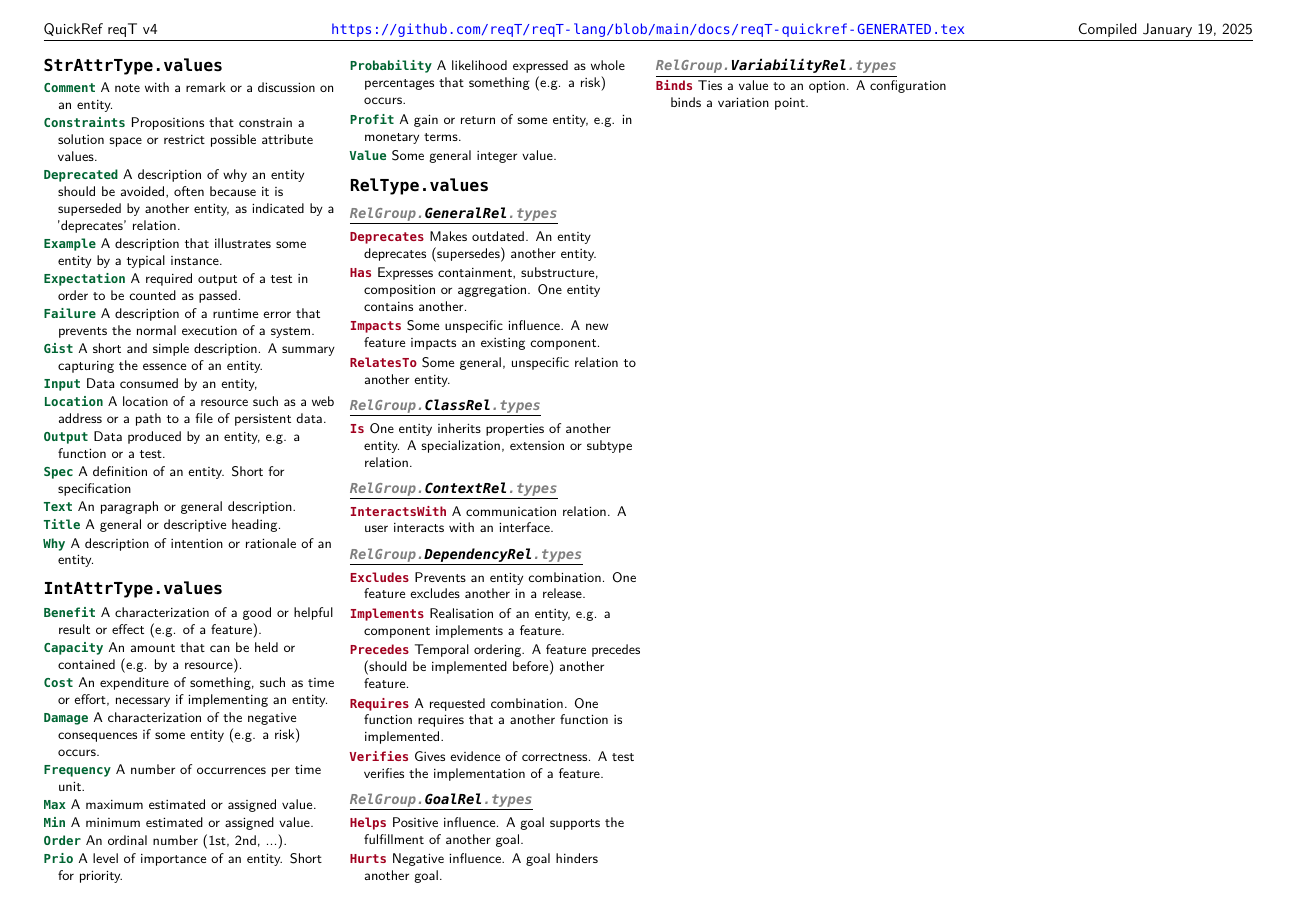
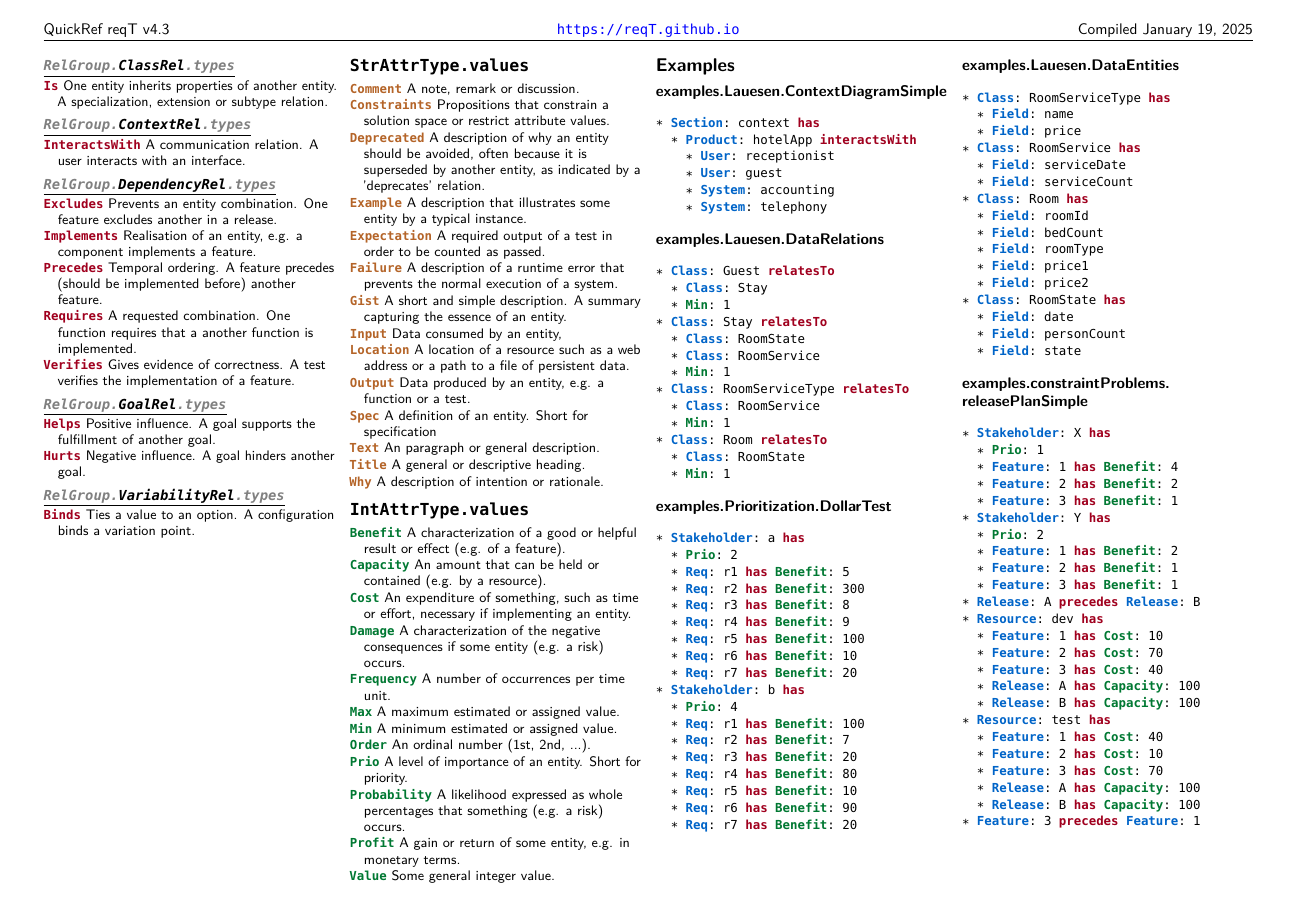
Before and after one commit to reqT/reqT-lang, a LaTeX document (docs/reqT-quickref-GENERATED.tex): page 2 of 2. Compiled offline with pdfLaTeX.

Commit message:
update metamodel and quickref

```diff
--- a/docs/reqT-quickref-GENERATED.tex
+++ b/docs/reqT-quickref-GENERATED.tex
@@ -13,15 +13,16 @@
 
 \usepackage{fancyhdr}
 \pagestyle{fancy}
-\chead{\url{https://github.com/reqT/reqT-lang/blob/main/docs/reqT-quickref-GENERATED.tex}}
-\lhead{QuickRef reqT v4}
+\chead{\url{https://reqT.github.io}}
+\lhead{QuickRef reqT v4.3}
 \rhead{Compiled \today}
 
 \usepackage{hyperref}
 \hypersetup{colorlinks=true, linkcolor=blue, urlcolor=blue}
 \usepackage[usenames,dvipsnames,svgnames,table]{xcolor}
 \definecolor{entityColor}{RGB}{0,100,200}
-\definecolor{attributeColor}{RGB}{0,100,50}
+\definecolor{stringAttributeColor}{RGB}{180,100,40}
+\definecolor{intAttributeColor}{RGB}{0,120,50}
 \definecolor{relationColor}{RGB}{160,0,30}
 
 \usepackage{listings}
@@ -36,8 +37,10 @@
   emphstyle=\bfseries\color{entityColor},
   emph={[2]binds,deprecates,excludes,has,helps,hurts,impacts,implements,interactsWith,is,precedes,relatesTo,requires,verifies,Binds,Deprecates,Excludes,Has,Helps,Hurts,Impacts,Implements,InteractsWith,Is,Precedes,RelatesTo,Requires,Verifies},
   emphstyle={[2]\bfseries\color{relationColor}},
-  emph={[3]Benefit,Capacity,Comment,Constraints,Cost,Damage,Deprecated,Example,Expectation,Failure,Frequency,Gist,Input,Location,Max,Min,Order,Output,Prio,Probability,Profit,Spec,Text,Title,Value,Why},
-  emphstyle={[3]\bfseries\color{attributeColor}},
+  emph={[3]Comment,Constraints,Deprecated,Example,Expectation,Failure,Gist,Input,Location,Output,Spec,Text,Title,Why},
+  emphstyle={[3]\bfseries\color{stringAttributeColor}},
+  emph={[4]Benefit,Capacity,Cost,Damage,Frequency,Max,Min,Order,Prio,Probability,Profit,Value},
+  emphstyle={[4]\bfseries\color{intAttributeColor}},
 }
 
 \lstset{style=reqT}
@@ -344,6 +292,175 @@ Model(
 \Concept{Binds}{Ties a value to an option. A configuration binds a variation point.}
 
 
+
+\vfill\null\columnbreak
+\section*{\texttt{StrAttrType.values}}
+\Concept{Comment}{A note, remark or discussion.}
+
+\Concept{Constraints}{Propositions that constrain a solution space or restrict attribute values.}
+
+\Concept{Deprecated}{A description of why an entity should be avoided, often because it is superseded by another entity, as indicated by a 'deprecates' relation.}
+
+\Concept{Example}{A description that illustrates some entity by a typical instance.}
+
+\Concept{Expectation}{A required output of a test in order to be counted as passed.}
+
+\Concept{Failure}{A description of a runtime error that prevents the normal execution of a system.}
+
+\Concept{Gist}{A short and simple description. A summary capturing the essence of an entity.}
+
+\Concept{Input}{Data consumed by an entity, }
+
+\Concept{Location}{A location of a resource such as a web address or a path to a file of persistent data.}
+
+\Concept{Output}{Data produced by an entity, e.g. a function or a test.}
+
+\Concept{Spec}{A definition of an entity. Short for specification}
+
+\Concept{Text}{An paragraph or general description.}
+
+\Concept{Title}{A general or descriptive heading.}
+
+\Concept{Why}{A description of intention or rationale.}
+
+
+\section*{\texttt{IntAttrType.values}}
+\Concept{Benefit}{A characterization of a good or helpful result or effect (e.g. of a feature).}
+
+\Concept{Capacity}{An amount that can be held or contained (e.g. by a resource).}
+
+\Concept{Cost}{An expenditure of something, such as time or effort, necessary if implementing an entity.}
+
+\Concept{Damage}{A characterization of the negative consequences if some entity (e.g. a risk) occurs.}
+
+\Concept{Frequency}{A number of occurrences per time unit. }
+
+\Concept{Max}{A maximum estimated or assigned value.}
+
+\Concept{Min}{A minimum estimated or assigned value.}
+
+\Concept{Order}{An ordinal number (1st, 2nd, ...).}
+
+\Concept{Prio}{A level of importance of an entity. Short for priority.}
+
+\Concept{Probability}{A likelihood expressed as whole percentages that something (e.g. a risk) occurs.}
+
+\Concept{Profit}{A gain or return of some entity, e.g. in monetary terms.}
+
+\Concept{Value}{Some general integer value.}
+
+
+\section*{Examples}
+
+\subsection*{examples.Lauesen.ContextDiagramSimple}
+\begin{lstlisting}
+* Section: context has
+  * Product: hotelApp interactsWith
+    * User: receptionist
+    * User: guest
+    * System: accounting
+    * System: telephony
+
+\end{lstlisting}
+
+
+\subsection*{examples.Lauesen.DataRelations}
+\begin{lstlisting}
+* Class: Guest relatesTo
+  * Class: Stay
+  * Min: 1
+* Class: Stay relatesTo
+  * Class: RoomState
+  * Class: RoomService
+  * Min: 1
+* Class: RoomServiceType relatesTo
+  * Class: RoomService
+  * Min: 1
+* Class: Room relatesTo
+  * Class: RoomState
+  * Min: 1
+
+\end{lstlisting}
+
+
+\subsection*{examples.Prioritization.DollarTest}
+\begin{lstlisting}
+* Stakeholder: a has
+  * Prio: 2
+  * Req: r1 has Benefit: 5
+  * Req: r2 has Benefit: 300
+  * Req: r3 has Benefit: 8
+  * Req: r4 has Benefit: 9
+  * Req: r5 has Benefit: 100
+  * Req: r6 has Benefit: 10
+  * Req: r7 has Benefit: 20
+* Stakeholder: b has
+  * Prio: 4
+  * Req: r1 has Benefit: 100
+  * Req: r2 has Benefit: 7
+  * Req: r3 has Benefit: 20
+  * Req: r4 has Benefit: 80
+  * Req: r5 has Benefit: 10
+  * Req: r6 has Benefit: 90
+  * Req: r7 has Benefit: 20
+
+\end{lstlisting}
+
+
+\vfill\null\columnbreak
+\subsection*{examples.Lauesen.DataEntities}
+\begin{lstlisting}
+* Class: RoomServiceType has
+  * Field: name
+  * Field: price
+* Class: RoomService has
+  * Field: serviceDate
+  * Field: serviceCount
+* Class: Room has
+  * Field: roomId
+  * Field: bedCount
+  * Field: roomType
+  * Field: price1
+  * Field: price2
+* Class: RoomState has
+  * Field: date
+  * Field: personCount
+  * Field: state
+
+\end{lstlisting}
+
+
+\subsection*{examples.constraintProblems.\\releasePlanSimple}
+\begin{lstlisting}
+* Stakeholder: X has
+  * Prio: 1
+  * Feature: 1 has Benefit: 4
+  * Feature: 2 has Benefit: 2
+  * Feature: 3 has Benefit: 1
+* Stakeholder: Y has
+  * Prio: 2
+  * Feature: 1 has Benefit: 2
+  * Feature: 2 has Benefit: 1
+  * Feature: 3 has Benefit: 1
+* Release: A precedes Release: B
+* Resource: dev has
+  * Feature: 1 has Cost: 10
+  * Feature: 2 has Cost: 70
+  * Feature: 3 has Cost: 40
+  * Release: A has Capacity: 100
+  * Release: B has Capacity: 100
+* Resource: test has
+  * Feature: 1 has Cost: 40
+  * Feature: 2 has Cost: 10
+  * Feature: 3 has Cost: 70
+  * Release: A has Capacity: 100
+  * Release: B has Capacity: 100
+* Feature: 3 precedes Feature: 1
+
+\end{lstlisting}
+
+
 \end{multicols*}
 
+
 \end{document}
```
Also changed, not shown: docs/concepts-GENERATED.csv (+3 -3 lines), docs/reqT-quickref-GENERATED.tex (131 more changed lines), 3 other files.
